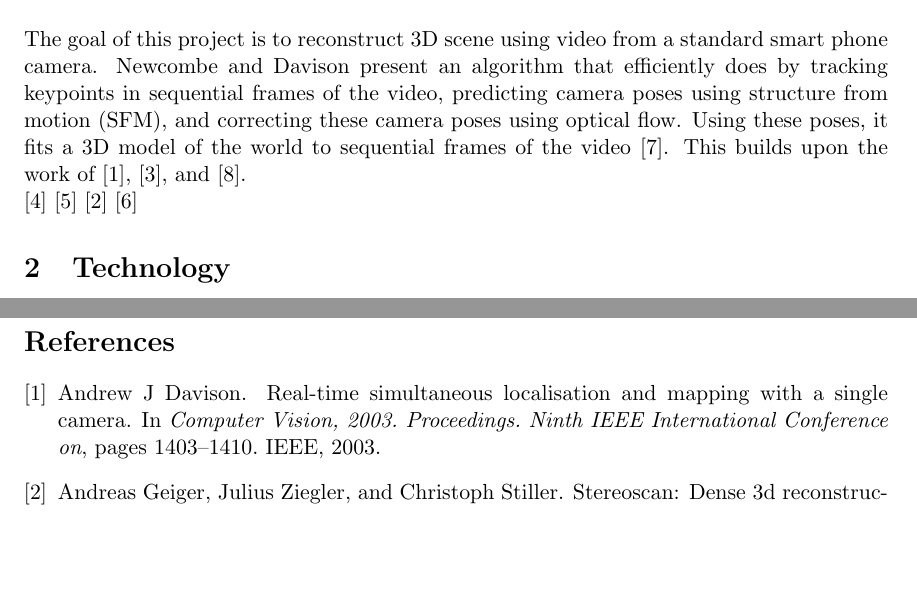
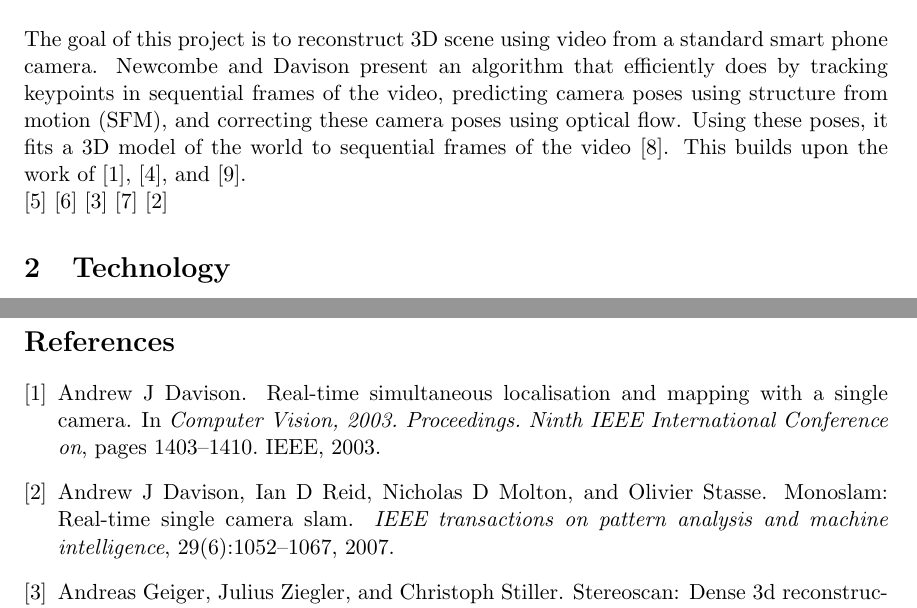
Before and after one commit to shermanlam/16720-CV-Final-Project, a LaTeX document (Proposal/Project Proposal.tex, which reads Proposal/cv_references.bib, Proposal/overview.tex): two parts of pages 1 and 2 of 2, joined at a grey line, cut so that both start at the same text, the shorter picture padded with empty space. Compiled offline with pdfLaTeX.

Commit message:
Annotated some papers

```diff
--- a/Proposal/cv_references.bib
+++ b/Proposal/cv_references.bib
@@ -76,0 +81,7 @@
+  journal={IEEE transactions on pattern analysis and machine intelligence},
+  volume={29},
+  number={6},
+  pages={1052--1067},
+  year={2007},
+  publisher={IEEE}
+}
--- a/Proposal/overview.tex
+++ b/Proposal/overview.tex
@@ -8,3 +8,4 @@ The goal of this project is to reconstruct 3D scene using video from a standard
 \citep{magree2014monocular}
 \citep{geiger2011stereoscan}
 \citep{mclauchlan2000batch}
+\citep{davison2007monoslam}
```
Also changed, not shown: Proposal/Project Proposal.bbl, Proposal/Project Proposal.pdf, References/MonoSLAM Real-Time Single Camera SLAM.pdf (added), References/Parallel Tracking and Mapping for Small AR Workspaces.pdf, Proposal/cv_references.bib (4 more changed lines), 3 other files.
